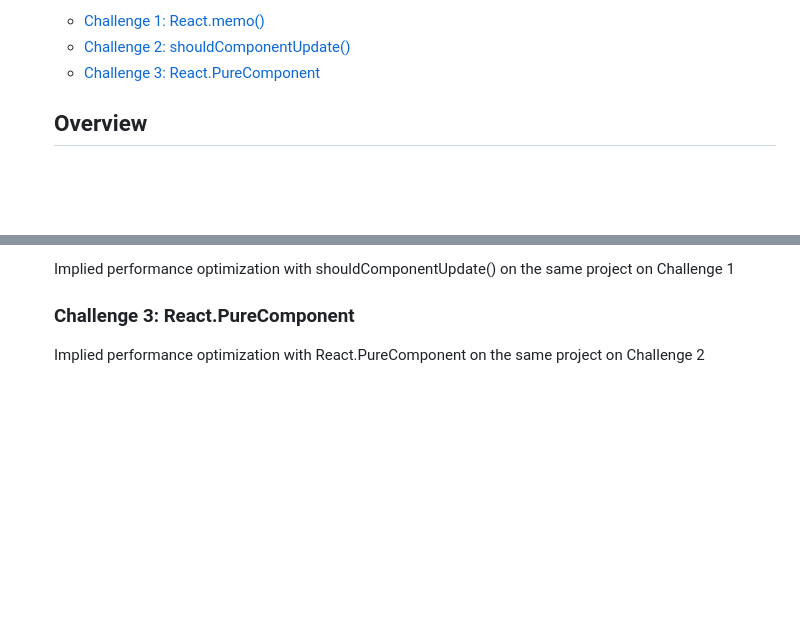
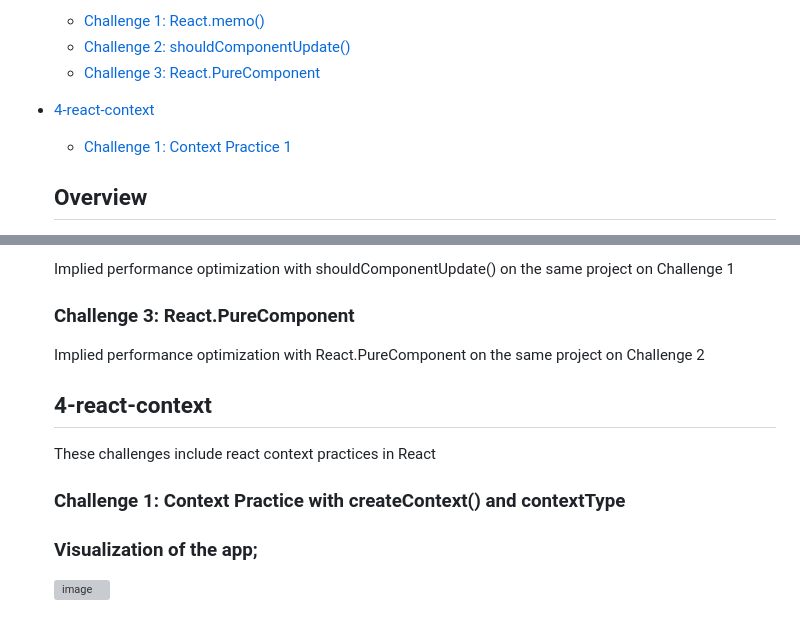
Before and after one commit to fulyaertay/advanced-react, a Markdown page: README.md, 2 parts joined by grey strips. Drawn GitHub-style; blank space fills up the shorter version; grey boxes are pictures that could not be loaded.

```diff
--- a/README.md
+++ b/README.md
@@ -18,6 +18,10 @@
   - [Challenge 1: React.memo()](#3-performance/challenge-1)
   - [Challenge 2: shouldComponentUpdate()](#3-performance/challenge-2)
   - [Challenge 3: React.PureComponent](#3-performance/challenge-3)
+
+- [4-react-context](#4-react-context)
+  - [Challenge 1: Context Practice 1](#4-react-context/challenge-1)
+
 
   ## Overview
 
@@ -97,3 +101,13 @@
 
   ### Challenge 3: React.PureComponent
   Implied performance optimization with React.PureComponent on the same project on Challenge 2
+
+
+  ## 4-react-context
+     These challenges include react context practices in React
+
+  ### Challenge 1: Context Practice with createContext() and contextType
+
+  ### Visualization of the app;
+
+  ![image](./4-react-context/challenge-1/challenge1.png)
```
